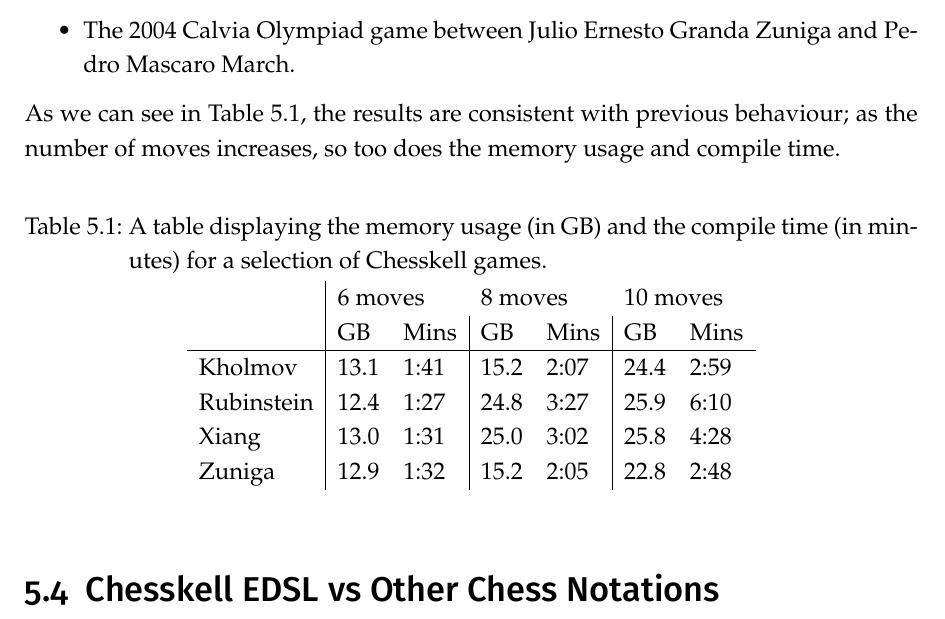
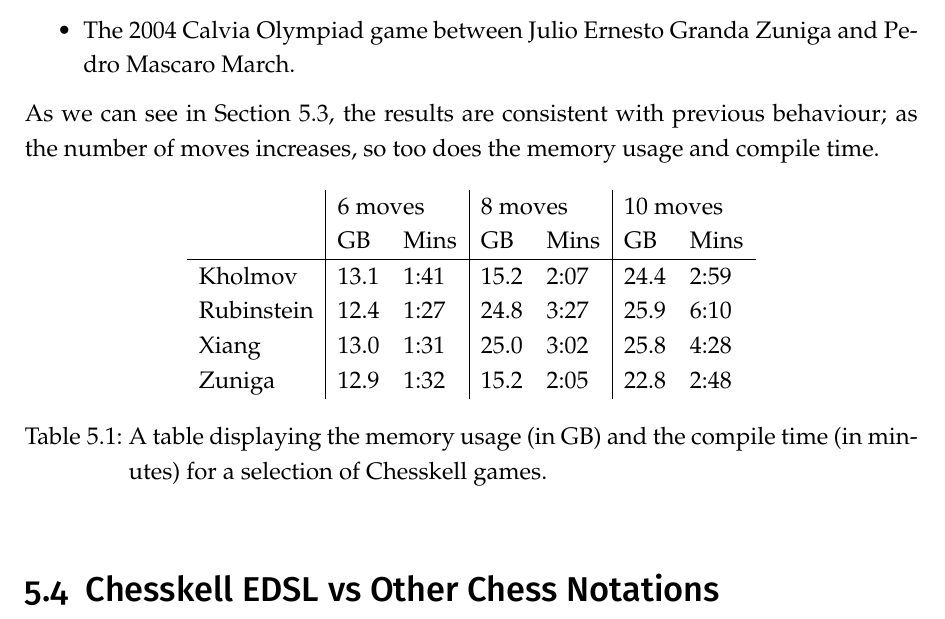
Before and after one commit to Proxymoron461/chesskell, a LaTeX thesis (chess/writing/dissertation/diss.tex, which reads chess/writing/dissertation/evaluation.tex): part of page 73 of 88, cut so that both start at the same text. Compiled offline with pdfLaTeX.

Commit message:
Minor table changes.

```diff
--- a/chess/writing/dissertation/evaluation.tex
+++ b/chess/writing/dissertation/evaluation.tex
@@ -325,17 +325,17 @@ As we can see in \cref{performancetable}, the results are consistent with previo
 
 \begin{table}[h]
     \centering
-    \caption{A table displaying the memory usage (in GB) and the compile time (in minutes) for a selection of Chesskell games.}
     \label{performancetable}
     \begin{tabular}{l|ll|ll|ll}
-                   & \multicolumn{2}{l}{6 moves} & \multicolumn{2}{l}{8 moves} & \multicolumn{2}{l}{10 moves}                      \\
-                   & GB                          & Mins                        & GB                           & Mins & GB   & Mins \\
+                   & \multicolumn{2}{|l|}{6 moves} & \multicolumn{2}{|l|}{8 moves} & \multicolumn{2}{|l}{10 moves}                      \\
+                   & GB                            & Mins                          & GB                            & Mins & GB   & Mins \\
         \hline
-        Kholmov    & 13.1                        & 1:41                        & 15.2                         & 2:07 & 24.4 & 2:59 \\
-        Rubinstein & 12.4                        & 1:27                        & 24.8                         & 3:27 & 25.9 & 6:10 \\
-        Xiang      & 13.0                        & 1:31                        & 25.0                         & 3:02 & 25.8 & 4:28 \\
-        Zuniga     & 12.9                        & 1:32                        & 15.2                         & 2:05 & 22.8 & 2:48
+        Kholmov    & 13.1                          & 1:41                          & 15.2                          & 2:07 & 24.4 & 2:59 \\
+        Rubinstein & 12.4                          & 1:27                          & 24.8                          & 3:27 & 25.9 & 6:10 \\
+        Xiang      & 13.0                          & 1:31                          & 25.0                          & 3:02 & 25.8 & 4:28 \\
+        Zuniga     & 12.9                          & 1:32                          & 15.2                          & 2:05 & 22.8 & 2:48
     \end{tabular}
+    \caption{A table displaying the memory usage (in GB) and the compile time (in minutes) for a selection of Chesskell games.}
 \end{table}
 
 \section{Chesskell EDSL vs Other Chess Notations}
```
